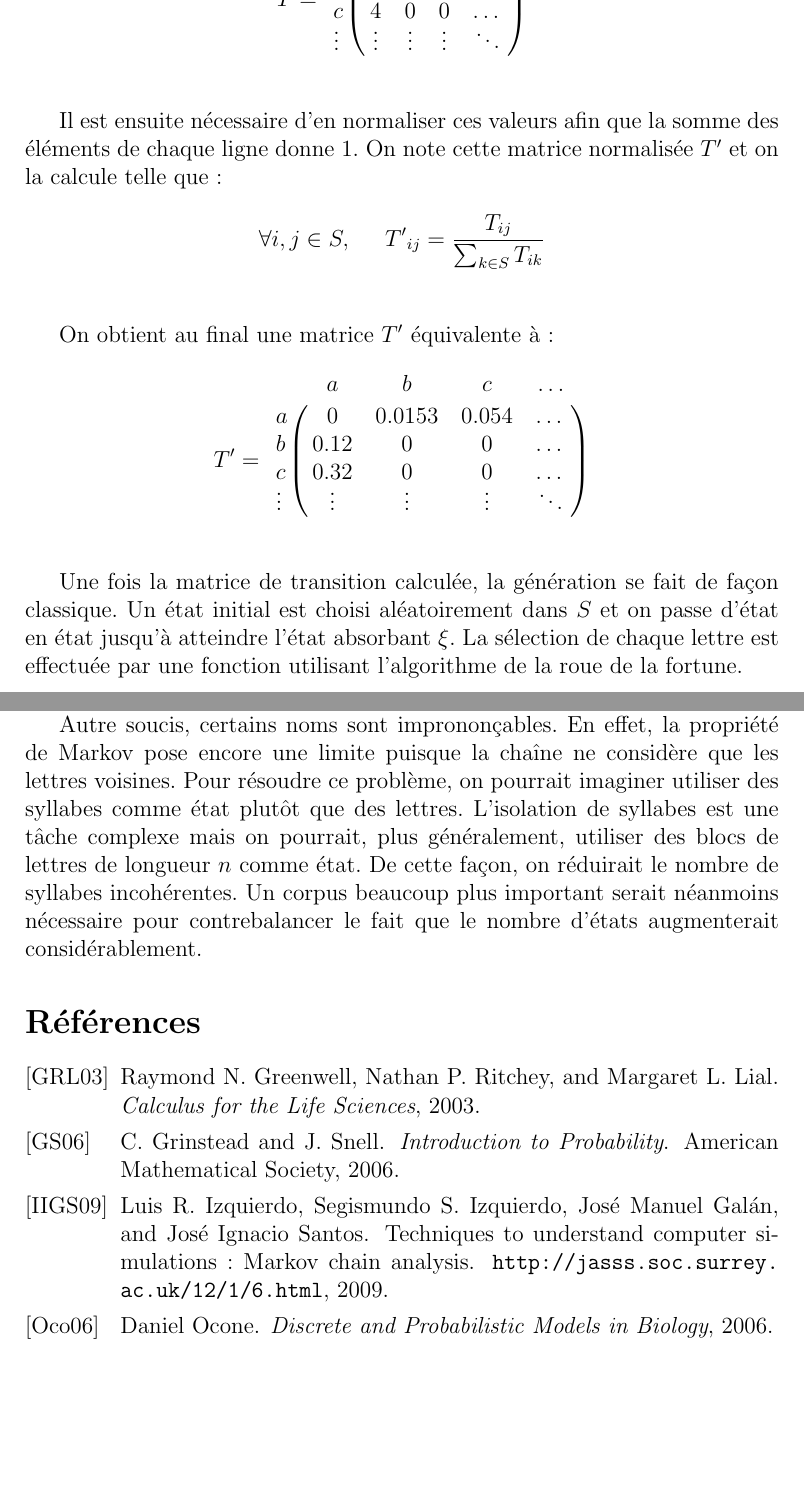
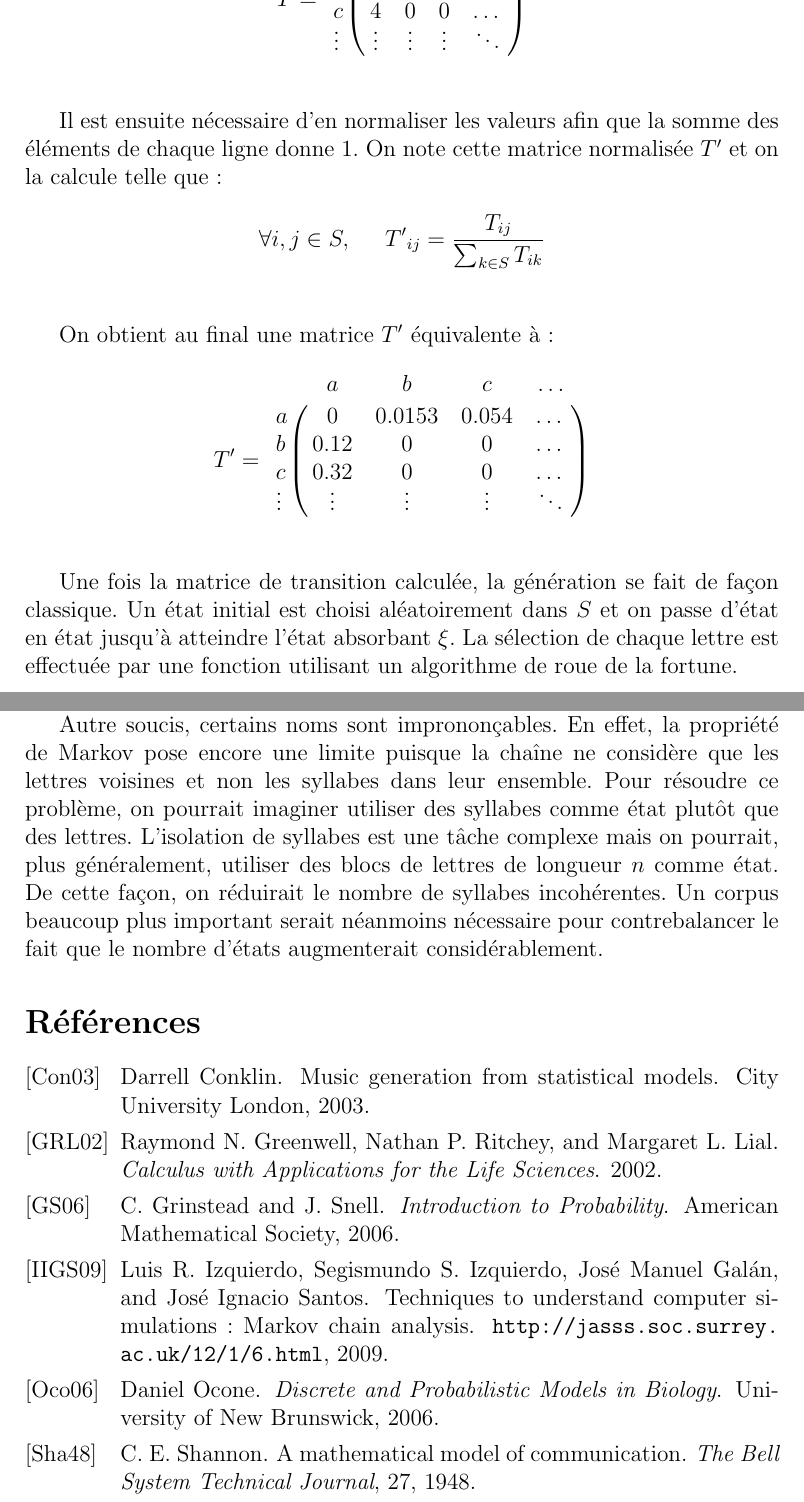
Before and after one commit to merwaaan/papers, a LaTeX document (markov/rapport.tex, which reads markov/sources.bib): two parts of pages 9 and 11 of 11, joined at a grey line, cut so that both start at the same text, the shorter picture padded with empty space. Compiled offline with pdfLaTeX.

Commit message:
markov chain: added sources, cleaned up, added pdf output

```diff
--- a/markov/rapport.tex
+++ b/markov/rapport.tex
@@ -457,7 +458,7 @@ T = \bordermatrix{
 $$
 \vspace{0.5cm}
 
-Il est ensuite nécessaire d'en normaliser ces valeurs afin que la
+Il est ensuite nécessaire d'en normaliser les valeurs afin que la
 somme des éléments de chaque ligne donne 1. On note cette matrice
 normalisée $T'$ et on la calcule telle que :
 
@@ -482,8 +483,8 @@ $$
 Une fois la matrice de transition calculée, la génération se fait de
 façon classique. Un état initial est choisi aléatoirement dans $S$ et
 on passe d'état en état jusqu'à atteindre l'état absorbant $\xi$. La
-sélection de chaque lettre est effectuée par une fonction utilisant
-l'algorithme de la roue de la fortune.
+sélection de chaque lettre est effectuée par une fonction utilisant un
+algorithme de roue de la fortune.
 
 \subsection{Résultats}
 
@@ -551,14 +552,14 @@ de successeurs.
 
 Autre soucis, certains noms sont imprononçables. En effet, la
 propriété de Markov pose encore une limite puisque la chaîne ne
-considère que les lettres voisines. Pour résoudre ce problème, on
-pourrait imaginer utiliser des syllabes comme état plutôt que des
-lettres. L'isolation de syllabes est une tâche complexe mais on
-pourrait, plus généralement, utiliser des blocs de lettres de longueur
-$n$ comme état. De cette façon, on réduirait le nombre de syllabes
-incohérentes. Un corpus beaucoup plus important serait néanmoins
-nécessaire pour contrebalancer le fait que le nombre d'états
-augmenterait considérablement.
+considère que les lettres voisines et non les syllabes dans leur
+ensemble. Pour résoudre ce problème, on pourrait imaginer utiliser des
+syllabes comme état plutôt que des lettres. L'isolation de syllabes
+est une tâche complexe mais on pourrait, plus généralement, utiliser
+des blocs de lettres de longueur $n$ comme état. De cette façon, on
+réduirait le nombre de syllabes incohérentes. Un corpus beaucoup plus
+important serait néanmoins nécessaire pour contrebalancer le fait que
+le nombre d'états augmenterait considérablement.
 
 \bibliographystyle{alpha}
 \bibliography{sources}
--- a/markov/sources.bib
+++ b/markov/sources.bib
@@ -2,13 +3,13 @@
   author={C. Grinstead and J. Snell},
-  title={Introduction to Probability},
   year={2006},
-  organization={American Mathematical Society}
+  publisher={American Mathematical Society}
 }
 
 @manual{ocone,
   author={Daniel Ocone},
   title={Discrete and Probabilistic Models in Biology},
-  year={2006}
+  year={2006},
+  organization={University of New Brunswick}
 }
 
 @misc{izq,
@@ -15,11 +17,14 @@
   author={Luis R. Izquierdo and Segismundo S. Izquierdo and José Manuel Gal\'an and José Ignacio Santos},
-  title={Techniques to Understand Computer Simulations: Markov Chain Analysis},
-  howpublished={\url{http://jasss.soc.surrey.ac.uk/12/1/6.html}},
-  year={2009}
+  year={2009},
+  howpublished={\url{http://jasss.soc.surrey.ac.uk/12/1/6.html}}
 }
 
-@manual{green,
+@book{green,
+  title={Calculus with Applications for the Life Sciences},
   author={Raymond N. Greenwell and Nathan P. Ritchey and Margaret L. Lial},
-  title={Calculus for the Life Sciences},
-  year={2003}
+  year={2002},
+  publisher={}
 }
+
+@conference{conk,
+  title={Music Generation from Statistical Models},
@@ -25,0 +36,7 @@
+@article{shan,
+  title={A Mathematical Model of Communication},
+  author={C. E. Shannon},
+  year={1948},
+  journal={The Bell System Technical Journal},
+  volume={27}
+}
```
Also changed, not shown: markov/corpus.txt (indentation only), markov/rapport.pdf (added), markov/rapport.tex (25 more changed lines), markov/sources.bib (9 more changed lines), 1 other file.
